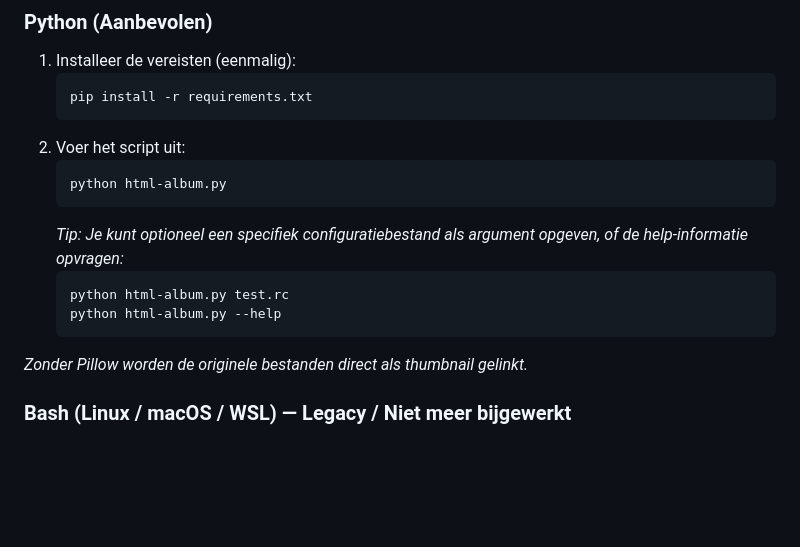
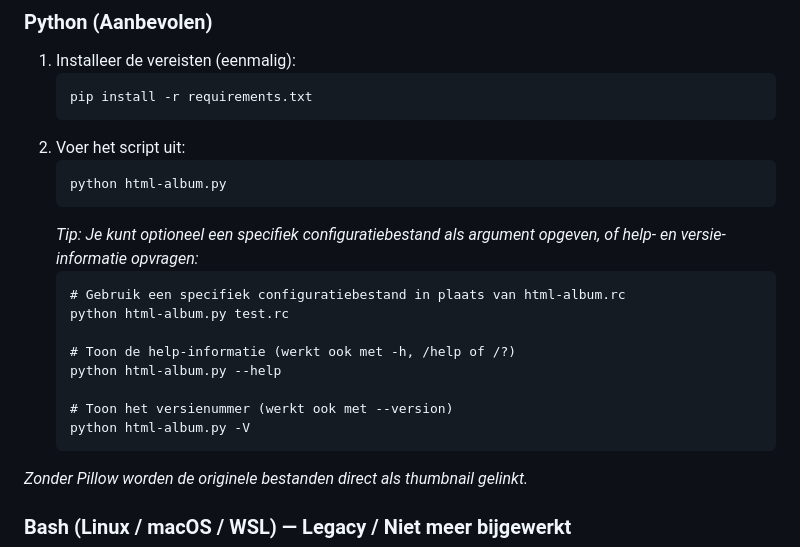
Before and after one commit to agrarix/html-album, a Markdown page: README.md, the part around the change. Drawn GitHub-style; blank space fills up the shorter version.

Commit message:
Update README met documentatie voor CLI opties en versie-switches

````diff
--- a/README.md
+++ b/README.md
@@ -82,10 +82,16 @@ FOOTER="Generated by (Agrarix)${PGM} v${VER} ${DATE} ${TIME}"
    ```cmd
    python html-album.py
    ```
-   *Tip: Je kunt optioneel een specifiek configuratiebestand als argument opgeven, of de help-informatie opvragen:*
+   *Tip: Je kunt optioneel een specifiek configuratiebestand als argument opgeven, of help- en versie-informatie opvragen:*
    ```cmd
+   # Gebruik een specifiek configuratiebestand in plaats van html-album.rc
    python html-album.py test.rc
+
+   # Toon de help-informatie (werkt ook met -h, /help of /?)
    python html-album.py --help
+
+   # Toon het versienummer (werkt ook met --version)
+   python html-album.py -V
    ```
 
 *Zonder Pillow worden de originele bestanden direct als thumbnail gelinkt.*
````
